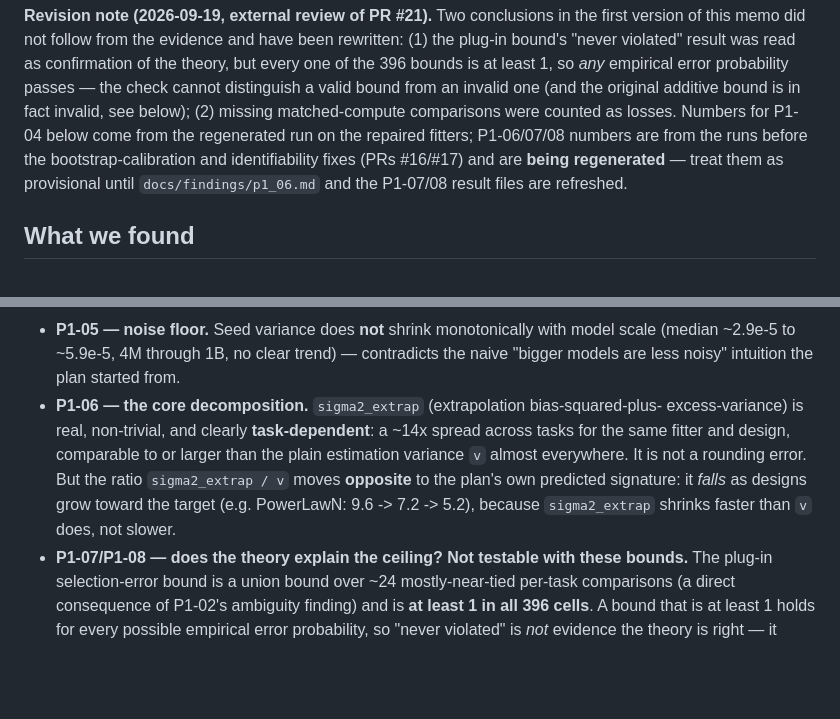
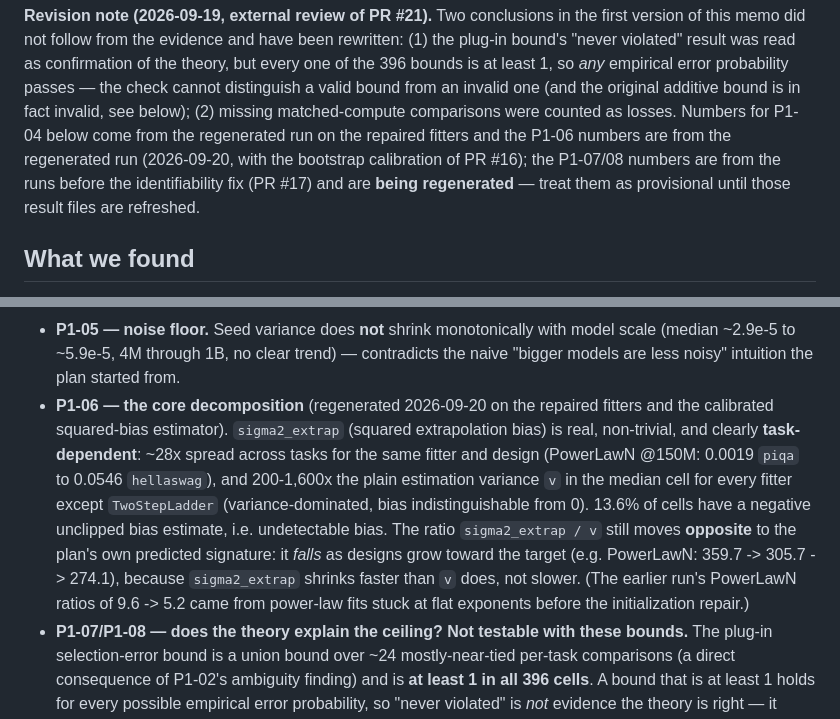
Before and after one commit to ParthAgarwalGit/pretraining-data-decision-theory, a Markdown page: docs/findings/phase1_memo.md, 2 parts joined by grey strips. GitHub-like rendering; blank space fills up the shorter version.

```diff
--- a/docs/findings/phase1_memo.md
+++ b/docs/findings/phase1_memo.md
@@ -13,9 +13,10 @@ one of the 396 bounds is at least 1, so *any* empirical error probability passes
 check cannot distinguish a valid bound from an invalid one (and the original additive
 bound is in fact invalid, see below); (2) missing matched-compute comparisons were
 counted as losses. Numbers for P1-04 below come from the regenerated run on the repaired
-fitters; P1-06/07/08 numbers are from the runs before the bootstrap-calibration and
-identifiability fixes (PRs #16/#17) and are **being regenerated** — treat them as
-provisional until `docs/findings/p1_06.md` and the P1-07/08 result files are refreshed.
+fitters and the P1-06 numbers are from the regenerated run (2026-09-20, with the bootstrap
+calibration of PR #16); the P1-07/08 numbers are from the runs before the identifiability fix
+(PR #17) and are **being regenerated** — treat them as provisional until those result files are
+refreshed.
 
 ## What we found
 
@@ -37,13 +38,17 @@ provisional until `docs/findings/p1_06.md` and the P1-07/08 result files are ref
 - **P1-05 — noise floor.** Seed variance does **not** shrink monotonically with model
   scale (median ~2.9e-5 to ~5.9e-5, 4M through 1B, no clear trend) — contradicts the
   naive "bigger models are less noisy" intuition the plan started from.
-- **P1-06 — the core decomposition.** `sigma2_extrap` (extrapolation bias-squared-plus-
-  excess-variance) is real, non-trivial, and clearly **task-dependent**: a ~14x spread
-  across tasks for the same fitter and design, comparable to or larger than the plain
-  estimation variance `v` almost everywhere. It is not a rounding error. But the ratio
-  `sigma2_extrap / v` moves **opposite** to the plan's own predicted signature: it *falls*
-  as designs grow toward the target (e.g. PowerLawN: 9.6 -> 7.2 -> 5.2), because
-  `sigma2_extrap` shrinks faster than `v` does, not slower.
+- **P1-06 — the core decomposition** (regenerated 2026-09-20 on the repaired fitters and
+  the calibrated squared-bias estimator). `sigma2_extrap` (squared extrapolation bias) is
+  real, non-trivial, and clearly **task-dependent**: ~28x spread across tasks for the same
+  fitter and design (PowerLawN @150M: 0.0019 `piqa` to 0.0546 `hellaswag`), and 200-1,600x the
+  plain estimation variance `v` in the median cell for every fitter except `TwoStepLadder`
+  (variance-dominated, bias indistinguishable from 0). 13.6% of cells have a negative unclipped
+  bias estimate, i.e. undetectable bias. The ratio `sigma2_extrap / v` still moves **opposite**
+  to the plan's own predicted signature: it *falls* as designs grow toward the target (e.g.
+  PowerLawN: 359.7 -> 305.7 -> 274.1), because `sigma2_extrap` shrinks faster than `v` does, not
+  slower. (The earlier run's PowerLawN ratios of 9.6 -> 5.2 came from power-law fits stuck at flat
+  exponents before the initialization repair.)
 - **P1-07/P1-08 — does the theory explain the ceiling?** **Not testable with these
   bounds.** The plug-in selection-error bound is a union bound over ~24 mostly-near-tied
   per-task comparisons (a direct consequence of P1-02's ambiguity finding) and is **at
```
Also changed, not shown: docs/findings/p1_06.md (+24 -10 lines).
